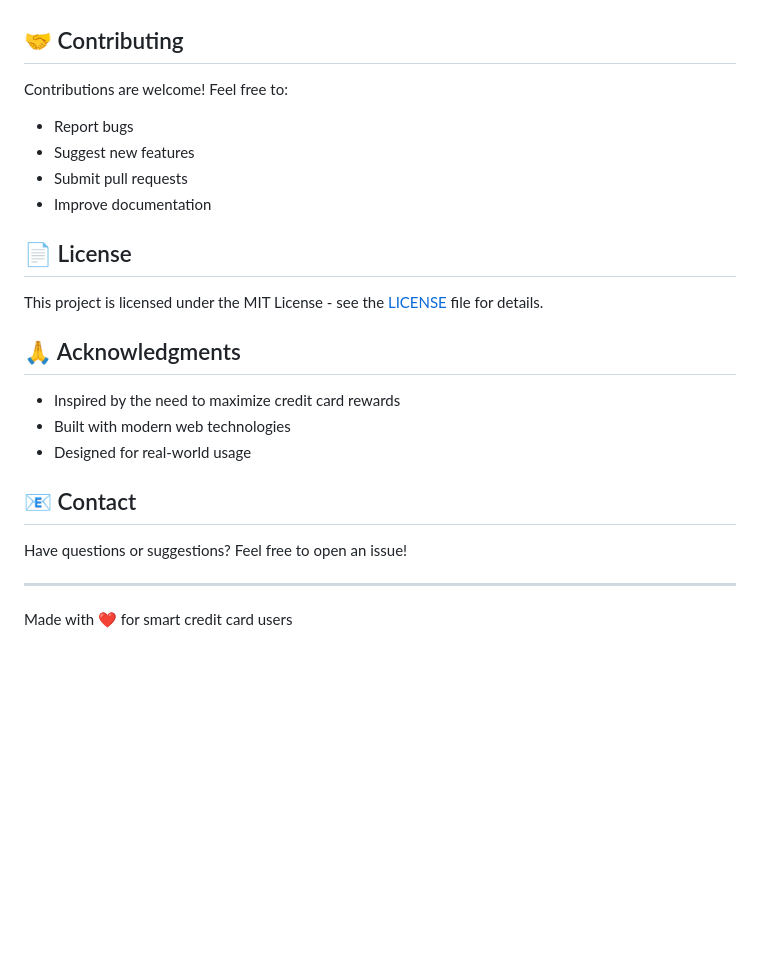
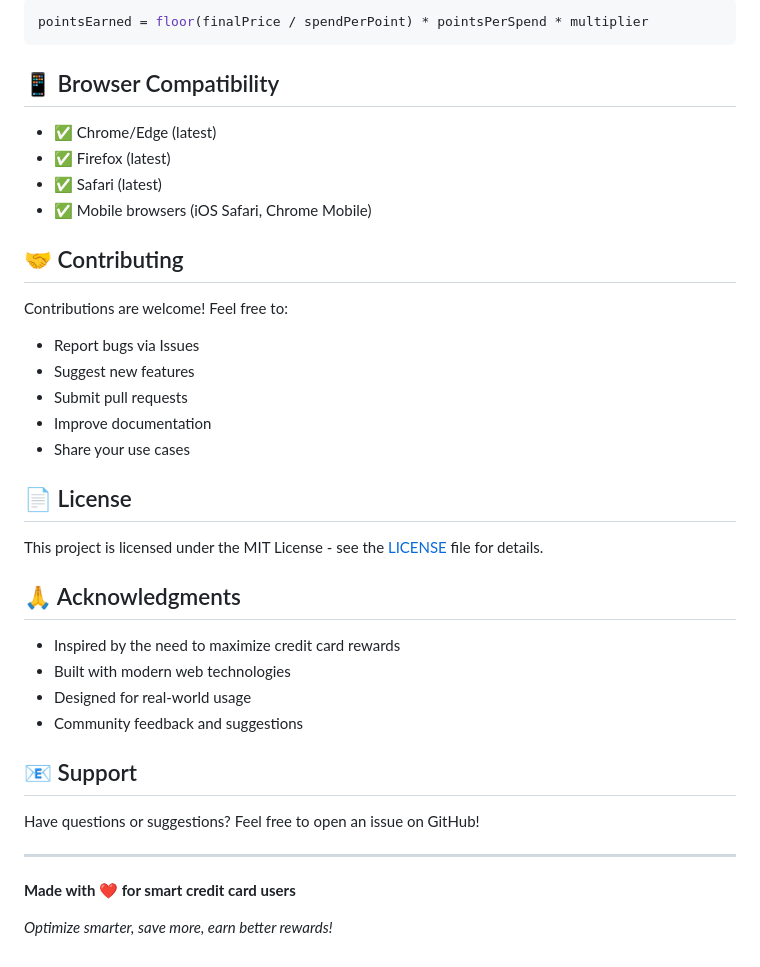
Before and after one commit to meudit/CC-Optimizer, a Markdown page: README.md, the part around one of its changes. Drawn GitHub-style; blank space fills up the shorter version.

````diff
--- a/README.md
+++ b/README.md
@@ -115,12 +160,23 @@ All your data is stored locally in your browser using LocalStorage. Nothing is s
+```javascript
+pointsEarned = floor(finalPrice / spendPerPoint) * pointsPerSpend * multiplier
+```
+
+## 📱 Browser Compatibility
+
+- ✅ Chrome/Edge (latest)
+- ✅ Firefox (latest)
+- ✅ Safari (latest)
+- ✅ Mobile browsers (iOS Safari, Chrome Mobile)
 
 ## 🤝 Contributing
 
 Contributions are welcome! Feel free to:
 
-- Report bugs
+- Report bugs via Issues
 - Suggest new features
 - Submit pull requests
 - Improve documentation
+- Share your use cases
 
 ## 📄 License
 
@@ -131,11 +187,14 @@ This project is licensed under the MIT License - see the [LICENSE](LICENSE) file
 - Inspired by the need to maximize credit card rewards
 - Built with modern web technologies
 - Designed for real-world usage
+- Community feedback and suggestions
 
-## 📧 Contact
+## 📧 Support
 
-Have questions or suggestions? Feel free to open an issue!
+Have questions or suggestions? Feel free to open an issue on GitHub!
 
 ---
 
-Made with ❤️ for smart credit card users
+**Made with ❤️ for smart credit card users**
+
+*Optimize smarter, save more, earn better rewards!*
````
Also changed, not shown: other parts of README.md (+88 -43 lines).
